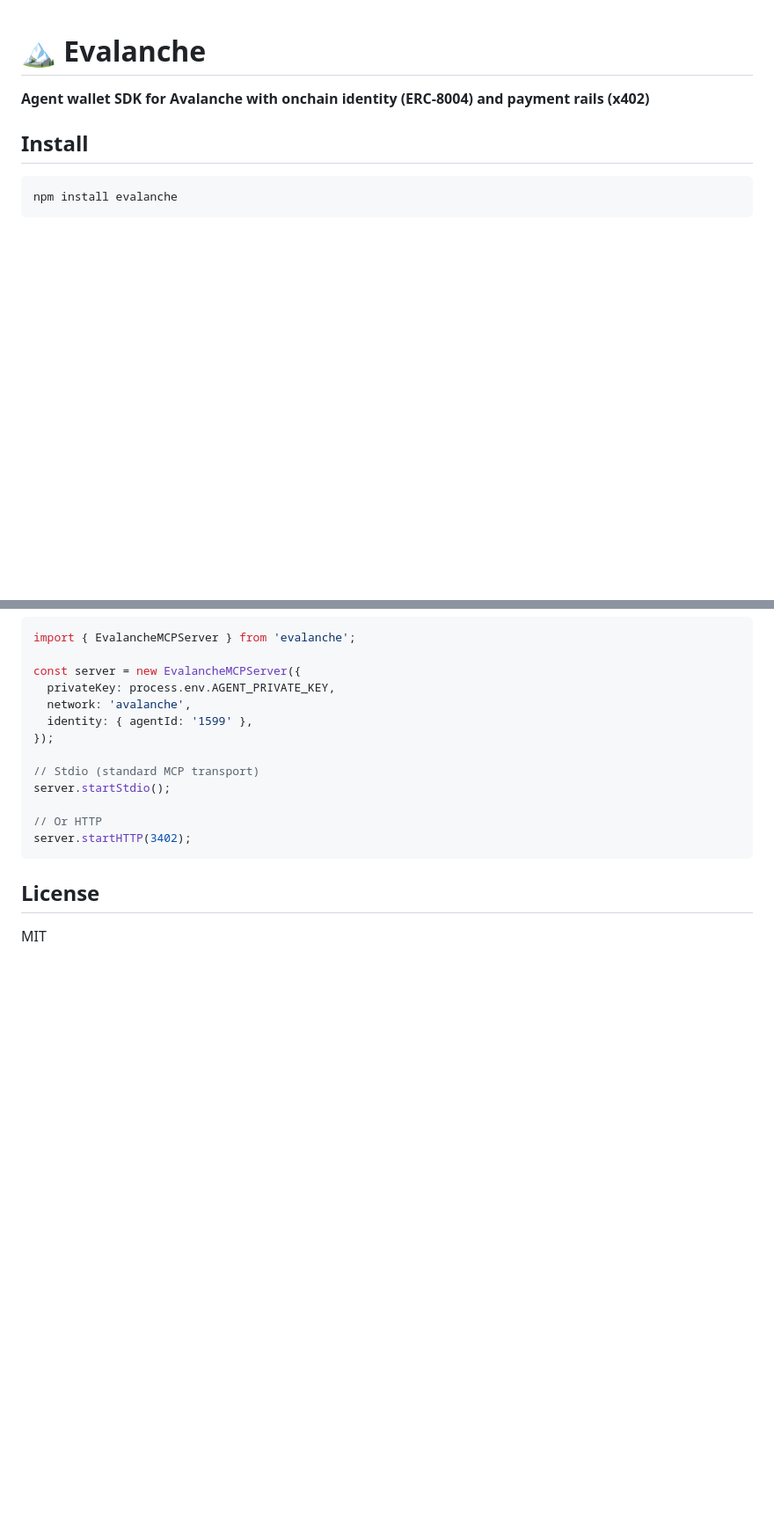
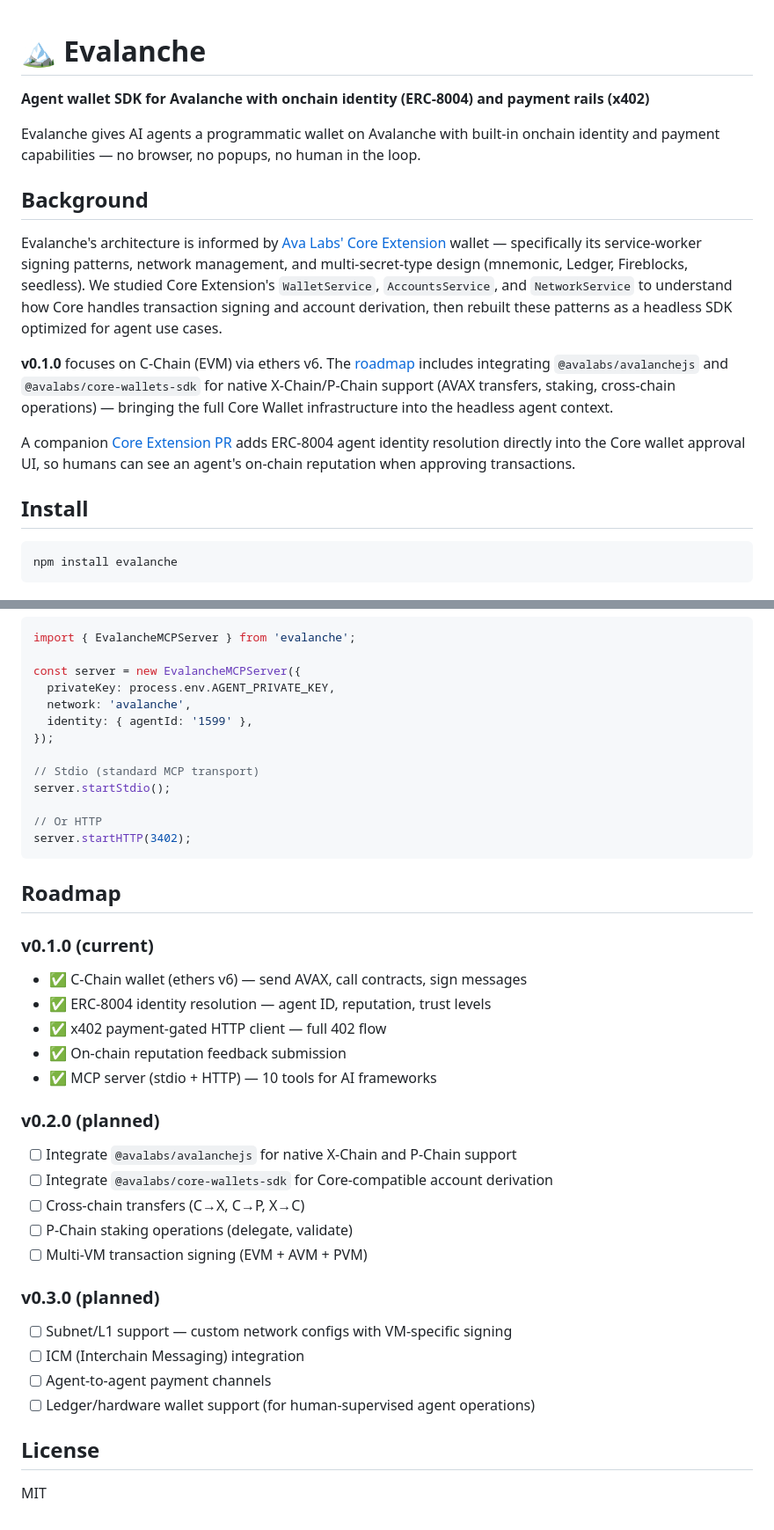
Before and after one commit to iJaack/evalanche, a Markdown page: README.md, 2 parts joined by grey strips. Shown at 88% size. GitHub-like rendering; blank space fills up the shorter version.

Commit message:
docs: add Core Wallet background, architecture lineage, and roadmap
Explains how evalanche's architecture is informed by Core Extension's
service-worker patterns. Honest about v0.1.0 scope (C-Chain/ethers v6)
with roadmap for @avalabs/avalanchejs and core-wallets-sdk integration
in v0.2.0 (X-Chain, P-Chain, staking, cross-chain).

````diff
--- a/README.md
+++ b/README.md
@@ -1,6 +1,16 @@
 # 🏔️ Evalanche
 
 **Agent wallet SDK for Avalanche with onchain identity (ERC-8004) and payment rails (x402)**
+
+Evalanche gives AI agents a programmatic wallet on Avalanche with built-in onchain identity and payment capabilities — no browser, no popups, no human in the loop.
+
+## Background
+
+Evalanche's architecture is informed by [Ava Labs' Core Extension](https://github.com/ava-labs/core-extension) wallet — specifically its service-worker signing patterns, network management, and multi-secret-type design (mnemonic, Ledger, Fireblocks, seedless). We studied Core Extension's `WalletService`, `AccountsService`, and `NetworkService` to understand how Core handles transaction signing and account derivation, then rebuilt these patterns as a headless SDK optimized for agent use cases.
+
+**v0.1.0** focuses on C-Chain (EVM) via ethers v6. The [roadmap](#roadmap) includes integrating `@avalabs/avalanchejs` and `@avalabs/core-wallets-sdk` for native X-Chain/P-Chain support (AVAX transfers, staking, cross-chain operations) — bringing the full Core Wallet infrastructure into the headless agent context.
+
+A companion [Core Extension PR](https://github.com/iJaack/core-extension/tree/feat/erc8004-agent-identity) adds ERC-8004 agent identity resolution directly into the Core wallet approval UI, so humans can see an agent's on-chain reputation when approving transactions.
 
 ## Install
 
@@ -227,6 +237,28 @@ server.startStdio();
 server.startHTTP(3402);
 ```
 
+## Roadmap
+
+### v0.1.0 (current)
+- ✅ C-Chain wallet (ethers v6) — send AVAX, call contracts, sign messages
+- ✅ ERC-8004 identity resolution — agent ID, reputation, trust levels
+- ✅ x402 payment-gated HTTP client — full 402 flow
+- ✅ On-chain reputation feedback submission
+- ✅ MCP server (stdio + HTTP) — 10 tools for AI frameworks
+
+### v0.2.0 (planned)
+- [ ] Integrate `@avalabs/avalanchejs` for native X-Chain and P-Chain support
+- [ ] Integrate `@avalabs/core-wallets-sdk` for Core-compatible account derivation
+- [ ] Cross-chain transfers (C→X, C→P, X→C)
+- [ ] P-Chain staking operations (delegate, validate)
+- [ ] Multi-VM transaction signing (EVM + AVM + PVM)
+
+### v0.3.0 (planned)
+- [ ] Subnet/L1 support — custom network configs with VM-specific signing
+- [ ] ICM (Interchain Messaging) integration
+- [ ] Agent-to-agent payment channels
+- [ ] Ledger/hardware wallet support (for human-supervised agent operations)
+
 ## License
 
 MIT
````
